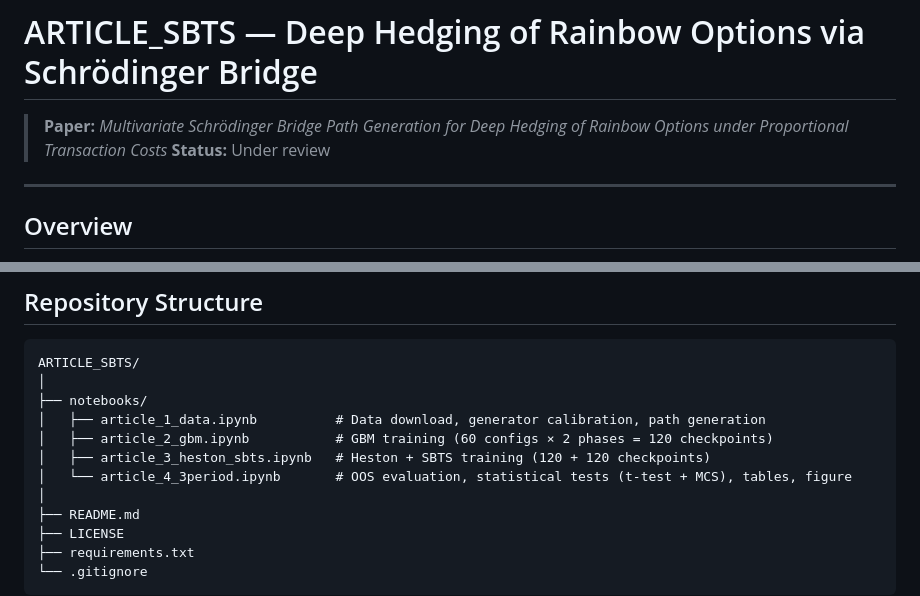
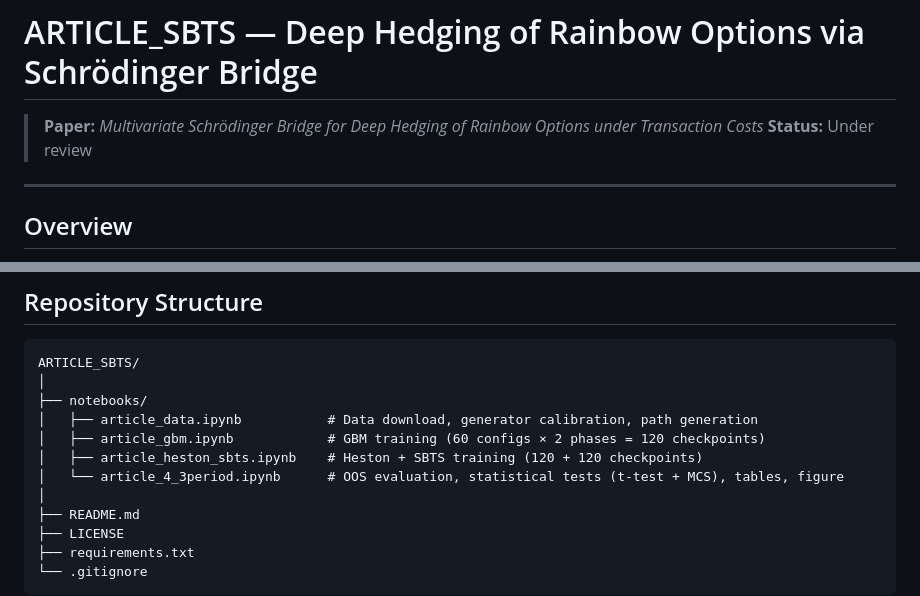
Before and after one commit to Khanh-VuQuoc/ARTICLE_SBTS, a Markdown page: README.md, 2 parts joined by grey strips. Rendered like a GitHub page.

```diff
--- a/README.md
+++ b/README.md
@@ -1,6 +1,6 @@
 # ARTICLE\_SBTS — Deep Hedging of Rainbow Options via Schrödinger Bridge
 
-> **Paper:** *Multivariate Schrödinger Bridge Path Generation for Deep Hedging of Rainbow Options under Proportional Transaction Costs*
+> **Paper:** *Multivariate Schrödinger Bridge for Deep Hedging of Rainbow Options under Transaction Costs*
 > **Status:** Under review
 
 ---
@@ -34,10 +34,10 @@ yfinance 2005–2026
 ARTICLE_SBTS/
 │
 ├── notebooks/
-│   ├── article_1_data.ipynb          # Data download, generator calibration, path generation
-│   ├── article_2_gbm.ipynb           # GBM training (60 configs × 2 phases = 120 checkpoints)
-│   ├── article_3_heston_sbts.ipynb   # Heston + SBTS training (120 + 120 checkpoints)
-│   └── article_4_3period.ipynb       # OOS evaluation, statistical tests (t-test + MCS), tables, figure
+│   ├── article_data.ipynb           # Data download, generator calibration, path generation
+│   ├── article_gbm.ipynb            # GBM training (60 configs × 2 phases = 120 checkpoints)
+│   ├── article_heston_sbts.ipynb    # Heston + SBTS training (120 + 120 checkpoints)
+│   └── article_4_3period.ipynb      # OOS evaluation, statistical tests (t-test + MCS), tables, figure
 │
 ├── README.md
 ├── LICENSE
```
Also changed, not shown: other parts of README.md (+14 -14 lines).
